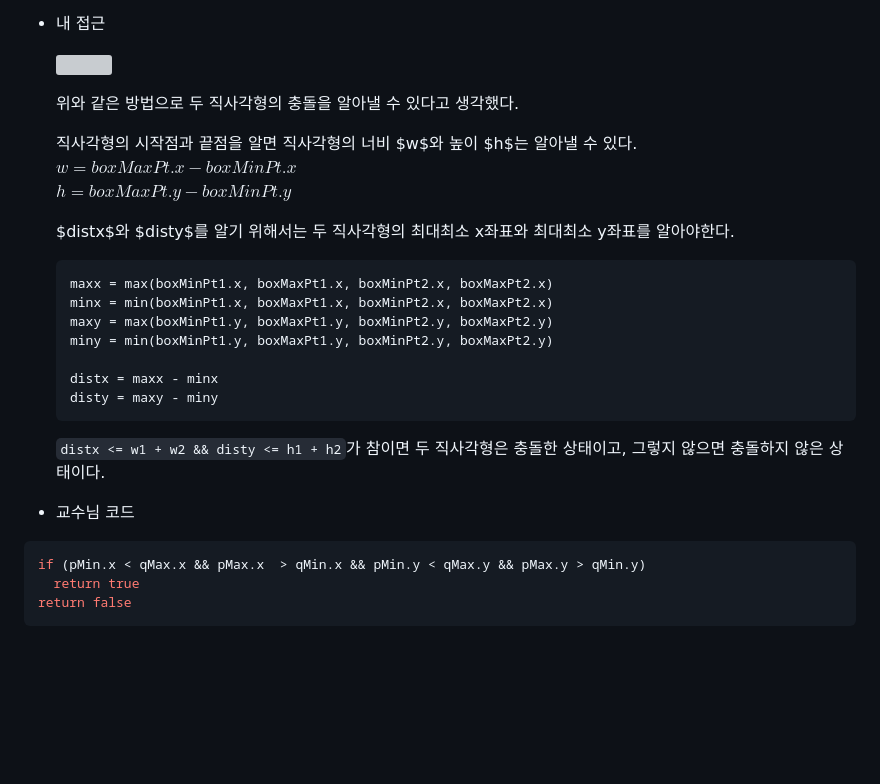
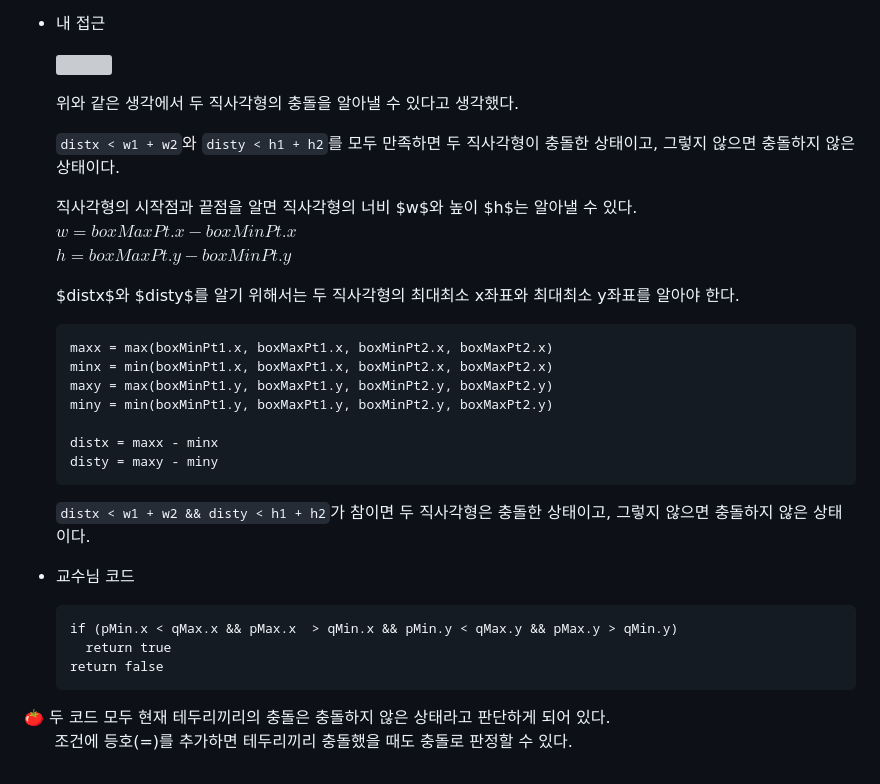
Before and after one commit to meanjoo/CG2023, a Markdown page: README.md, the part around the change. Rendered like a GitHub page; blank space fills up the shorter version; grey boxes are pictures that could not be loaded.

````diff
--- a/README.md
+++ b/README.md
@@ -263,13 +263,15 @@ return (Math.min(p0.x, p1.x) <= intersectionX && intersectionX <= Math.max(p0.x,
 
   <img src="https://github.com/meanjoo/LinkPicture/blob/main/myBoxBoxCollision.jpg" width="800" height=auto />
 
-  위와 같은 방법으로 두 직사각형의 충돌을 알아낼 수 있다고 생각했다.
+  위와 같은 생각에서 두 직사각형의 충돌을 알아낼 수 있다고 생각했다.
+
+  `distx < w1 + w2`와 `disty < h1 + h2`를 모두 만족하면 두 직사각형이 충돌한 상태이고, 그렇지 않으면 충돌하지 않은 상태이다.
 
   직사각형의 시작점과 끝점을 알면 직사각형의 너비 $w$와 높이 $h$는 알아낼 수 있다.
   $w=boxMaxPt.x-boxMinPt.x$
   $h=boxMaxPt.y-boxMinPt.y$
 
-  $distx$와 $disty$를 알기 위해서는 두 직사각형의 최대최소 x좌표와 최대최소 y좌표를 알아야한다.
+  $distx$와 $disty$를 알기 위해서는 두 직사각형의 최대최소 x좌표와 최대최소 y좌표를 알아야 한다.
 
   ```
   maxx = max(boxMinPt1.x, boxMaxPt1.x, boxMinPt2.x, boxMaxPt2.x)
@@ -281,12 +283,14 @@ return (Math.min(p0.x, p1.x) <= intersectionX && intersectionX <= Math.max(p0.x,
   disty = maxy - miny
   ```
 
-  `distx <= w1 + w2 && disty <= h1 + h2`가 참이면 두 직사각형은 충돌한 상태이고, 그렇지 않으면 충돌하지 않은 상태이다.
+  `distx < w1 + w2 && disty < h1 + h2`가 참이면 두 직사각형은 충돌한 상태이고, 그렇지 않으면 충돌하지 않은 상태이다.
 
 + 교수님 코드
+  ```
+  if (pMin.x < qMax.x && pMax.x  > qMin.x && pMin.y < qMax.y && pMax.y > qMin.y)
+    return true
+  return false
+  ```
 
-```javascript
-if (pMin.x < qMax.x && pMax.x  > qMin.x && pMin.y < qMax.y && pMax.y > qMin.y)
-  return true
-return false
-```
+:tomato: 두 코드 모두 현재 테두리끼리의 충돌은 충돌하지 않은 상태라고 판단하게 되어 있다.
+&nbsp;&nbsp;&nbsp;&nbsp;&nbsp; 조건에 등호(=)를 추가하면 테두리끼리 충돌했을 때도 충돌로 판정할 수 있다.
````
